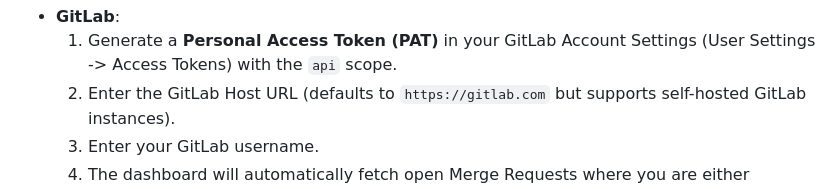
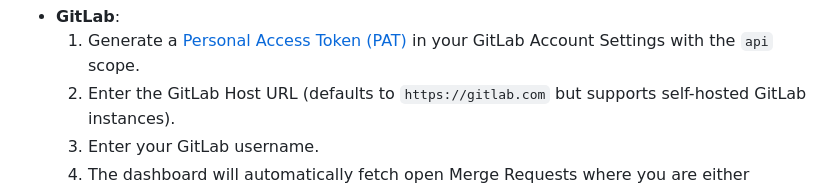
Before and after one commit to hector6872/startpage-web, a Markdown page: README.md, the part around one of its changes. Rendered like a GitHub page.

Commit message:
docs: add direct setup links for Git integrations in README

```diff
--- a/README.md
+++ b/README.md
@@ -80,5 +80,5 @@ This dashboard supports aggregating pull requests and merge requests across GitH
 - **GitLab**:
-  1. Generate a **Personal Access Token (PAT)** in your GitLab Account Settings (User Settings -> Access Tokens) with the `api` scope.
+  1. Generate a [Personal Access Token (PAT)](https://gitlab.com/-/profile/personal_access_tokens?name=Personal%20Startpage&scopes=api) in your GitLab Account Settings with the `api` scope.
   2. Enter the GitLab Host URL (defaults to `https://gitlab.com` but supports self-hosted GitLab instances).
   3. Enter your GitLab username.
   4. The dashboard will automatically fetch open Merge Requests where you are either assigned or requested as a reviewer.
```
Also changed, not shown: other parts of README.md (+2 -2 lines).
